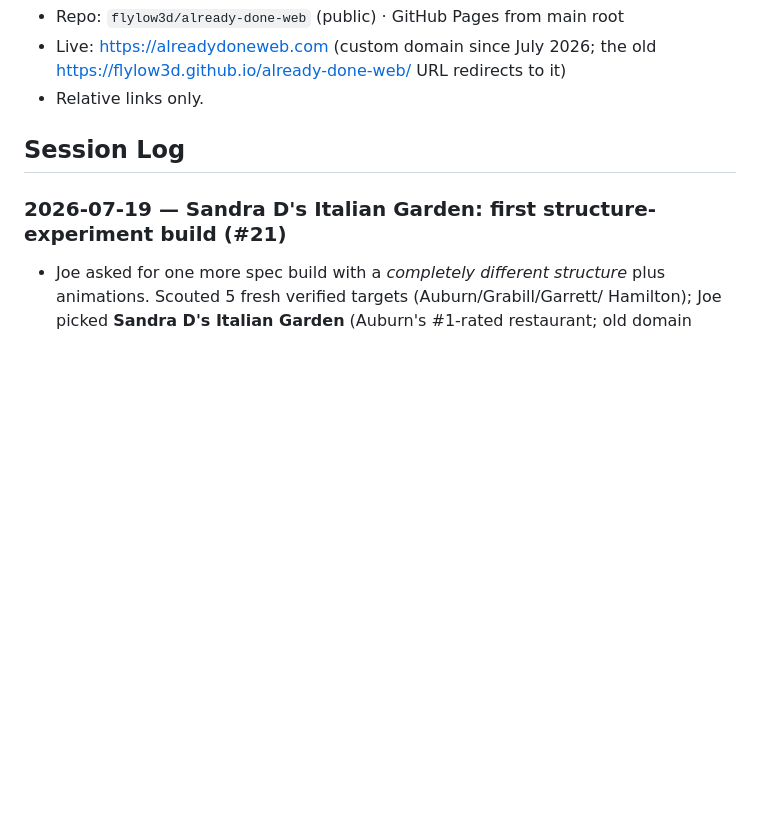
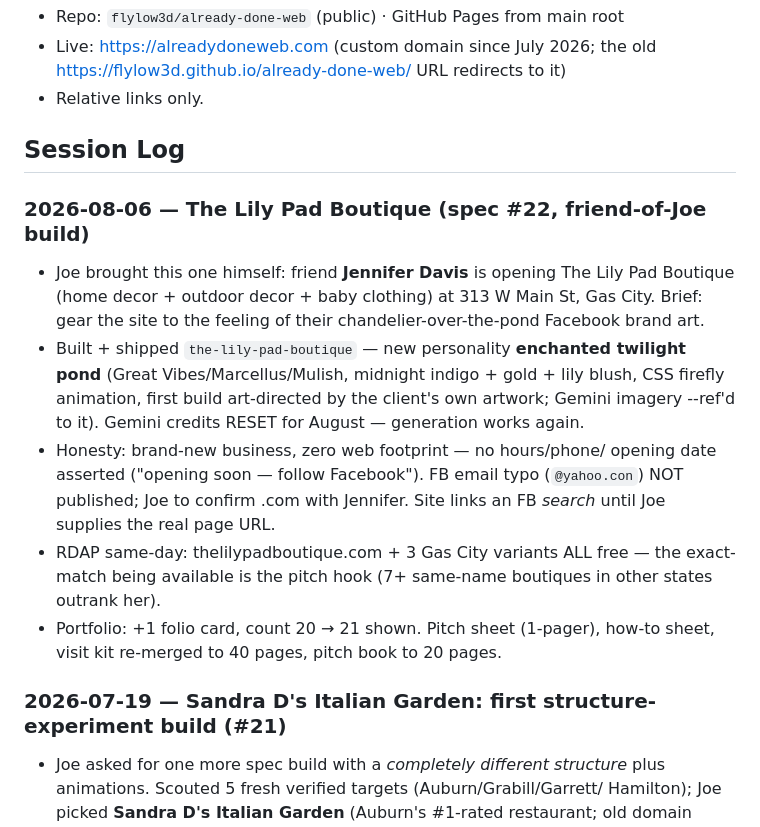
Before and after one commit to flylow3d/already-done-web, a Markdown page: CLAUDE.md, the part around the change. GitHub-like rendering; blank space fills up the shorter version.

Commit message:
CLAUDE.md: session log — The Lily Pad Boutique build (#22)
Co-Authored-By: Claude Fable 5 <noreply@anthropic.com>
Claude-Session: https://claude.ai/code/session_01VyXBD7FF7qMzi1CpUzUHKB

```diff
--- a/CLAUDE.md
+++ b/CLAUDE.md
@@ -86,6 +86,26 @@ Screenshots of finished client sites are the raw material — feed them as
 
 ## Session Log
 
+### 2026-08-06 — The Lily Pad Boutique (spec #22, friend-of-Joe build)
+- Joe brought this one himself: friend **Jennifer Davis** is opening The
+  Lily Pad Boutique (home decor + outdoor decor + baby clothing) at
+  313 W Main St, Gas City. Brief: gear the site to the feeling of their
+  chandelier-over-the-pond Facebook brand art.
+- Built + shipped `the-lily-pad-boutique` — new personality **enchanted
+  twilight pond** (Great Vibes/Marcellus/Mulish, midnight indigo + gold +
+  lily blush, CSS firefly animation, first build art-directed by the
+  client's own artwork; Gemini imagery --ref'd to it). Gemini credits
+  RESET for August — generation works again.
+- Honesty: brand-new business, zero web footprint — no hours/phone/
+  opening date asserted ("opening soon — follow Facebook"). FB email
+  typo (`@yahoo.con`) NOT published; Joe to confirm .com with Jennifer.
+  Site links an FB *search* until Joe supplies the real page URL.
+- RDAP same-day: thelilypadboutique.com + 3 Gas City variants ALL free —
+  the exact-match being available is the pitch hook (7+ same-name
+  boutiques in other states outrank her).
+- Portfolio: +1 folio card, count 20 → 21 shown. Pitch sheet (1-pager),
+  how-to sheet, visit kit re-merged to 40 pages, pitch book to 20 pages.
+
 ### 2026-07-19 — Sandra D's Italian Garden: first structure-experiment build (#21)
 - Joe asked for one more spec build with a *completely different structure*
   plus animations. Scouted 5 fresh verified targets (Auburn/Grabill/Garrett/
```
